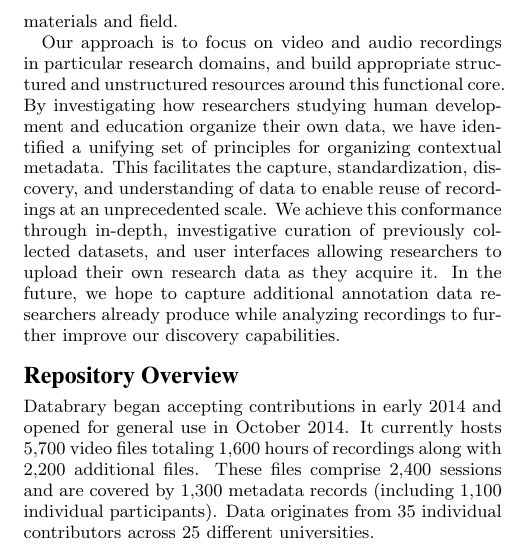
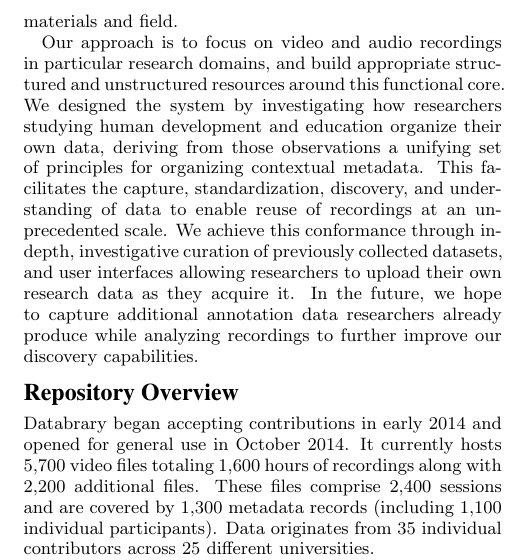
Before and after one commit to databrary/presentations, a LaTeX paper (jcdl-15/paper.tex): part of one column of page 2 of 4, cut so that both start at the same text. Compiled offline with pdfLaTeX.

Commit message:
more tiny language tweaks

```diff
--- a/jcdl-15/paper.tex
+++ b/jcdl-15/paper.tex
@@ -72,7 +72,7 @@
 Targeted repositories, on the other hand, generate large-scale, homogeneous data sources that facilitate meta- and re-analysis, but are limited to specific research questions, losing the full richness, context, and innovation of the source materials and field.
 
 Our approach is to focus on video and audio recordings in particular research domains, and build appropriate structured and unstructured resources around this functional core.
-By investigating how researchers studying human development and education organize their own data, we have identified a unifying set of principles for organizing contextual metadata.
+We designed the system by investigating how researchers studying human development and education organize their own data, deriving from those observations a unifying set of principles for organizing contextual metadata.
 This facilitates the capture, standardization, discovery, and understanding of data to enable reuse of recordings at an unprecedented scale.
 We achieve this conformance through in-depth, investigative curation of previously collected datasets, and user interfaces allowing researchers to upload their own research data as they acquire it.
 In the future, we hope to capture additional annotation data researchers already produce while analyzing recordings to further improve our discovery capabilities.
```
